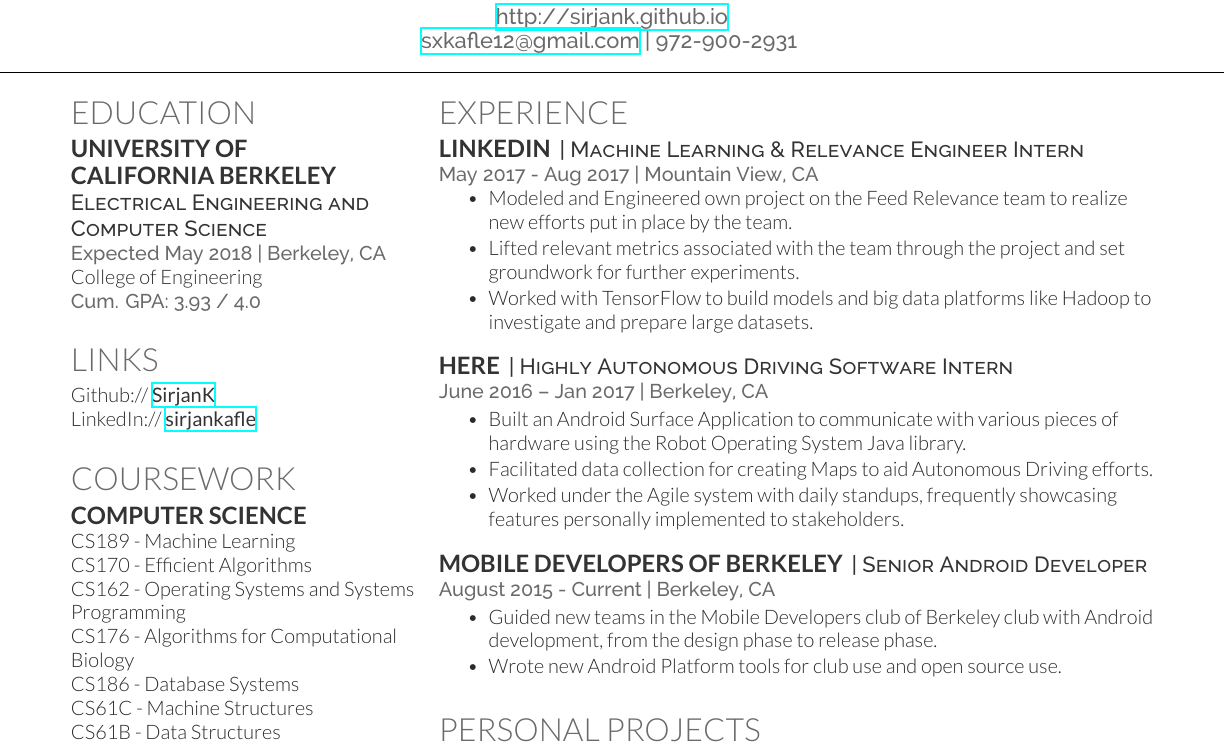
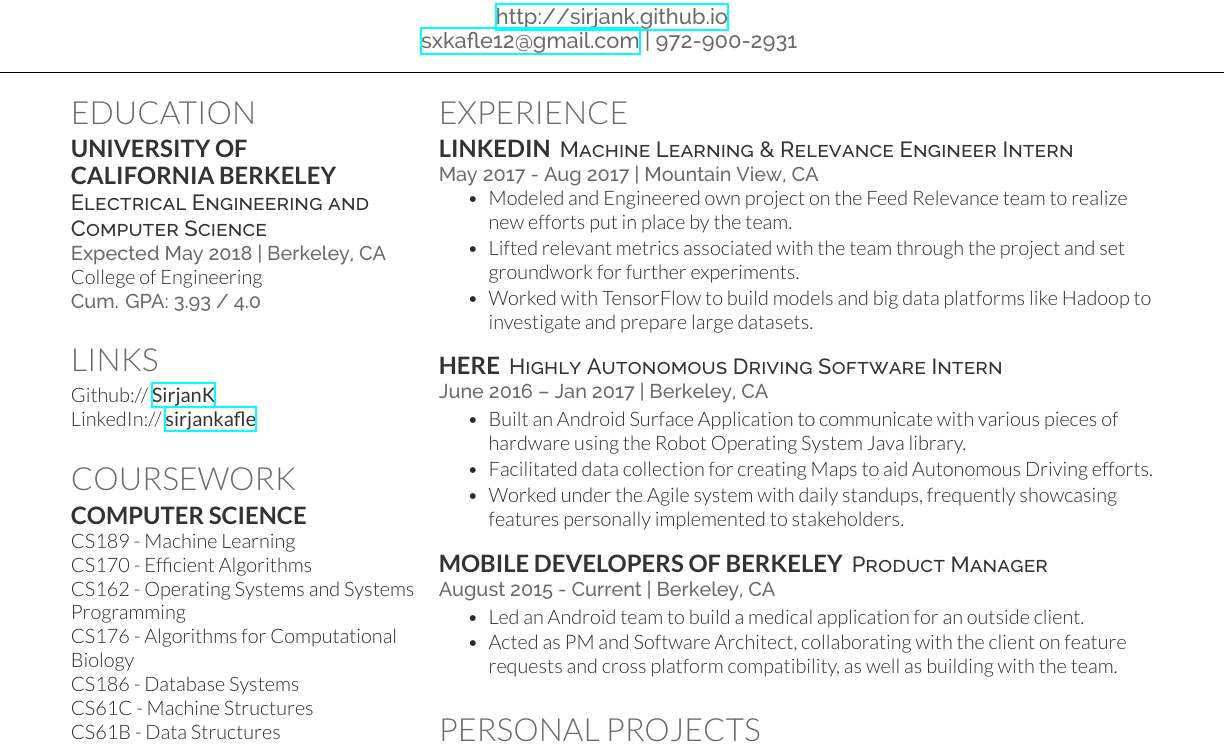
Before and after one commit to SirjanK/Resume, a LaTeX CV (resume.tex): part of the page, cut so that both start at the same text. Compiled offline with XeLaTeX.

Commit message:
Small additions

```diff
--- a/resume.tex
+++ b/resume.tex
@@ -115,7 +115,7 @@
 
 \section{Experience}
 \runsubsection{LinkedIn}
-\descript{| Machine Learning \& Relevance Engineer Intern}
+\descript{Machine Learning \& Relevance Engineer Intern}
 \location{May 2017 - Aug 2017 | Mountain View, CA}
 \vspace{\topsep} % Hacky fix for awkward extra vertical space
 \begin{tightemize}
@@ -126,23 +126,21 @@
 \sectionsep
 
 \runsubsection{HERE}
-\descript{| Highly Autonomous Driving Software Intern}
+\descript{Highly Autonomous Driving Software Intern}
 \location{June 2016 – Jan 2017 | Berkeley, CA}
 \begin{tightemize}
-\item Built an Android Surface Application to communicate with various pieces of hardware using the Robot
-Operating System Java library.
+\item Built an Android Surface Application to communicate with various pieces of hardware using the Robot Operating System Java library.
 \item Facilitated data collection for creating Maps to aid Autonomous Driving efforts.
 \item Worked under the Agile system with daily standups, frequently showcasing features personally implemented to stakeholders.
 \end{tightemize}
 \sectionsep
 
 \runsubsection{Mobile Developers of Berkeley}
-\descript{| Senior Android Developer}
+\descript{Product Manager}
 \location{August 2015 - Current | Berkeley, CA}
 \begin{tightemize}
-\item Guided new teams in the Mobile Developers club of Berkeley club with Android development, from the design phase
-to release phase.
-\item Wrote new Android Platform tools for club use and open source use.
+\item Led an Android team to build a medical application for an outside client.
+\item Acted as PM and Software Architect, collaborating with the client on feature requests and cross platform compatibility, as well as building with the team.
 \end{tightemize}
 \sectionsep
 
```
Also changed, not shown: Sirjan_Kafle_Resume.pdf.
